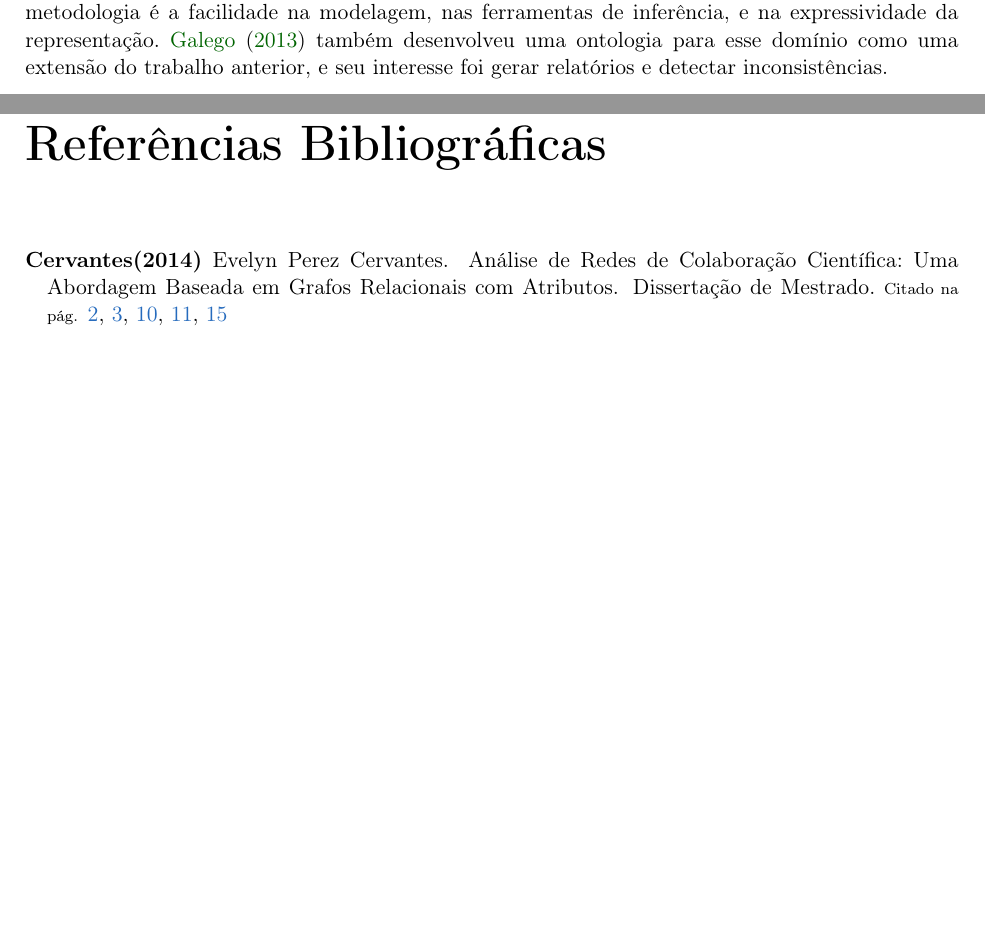
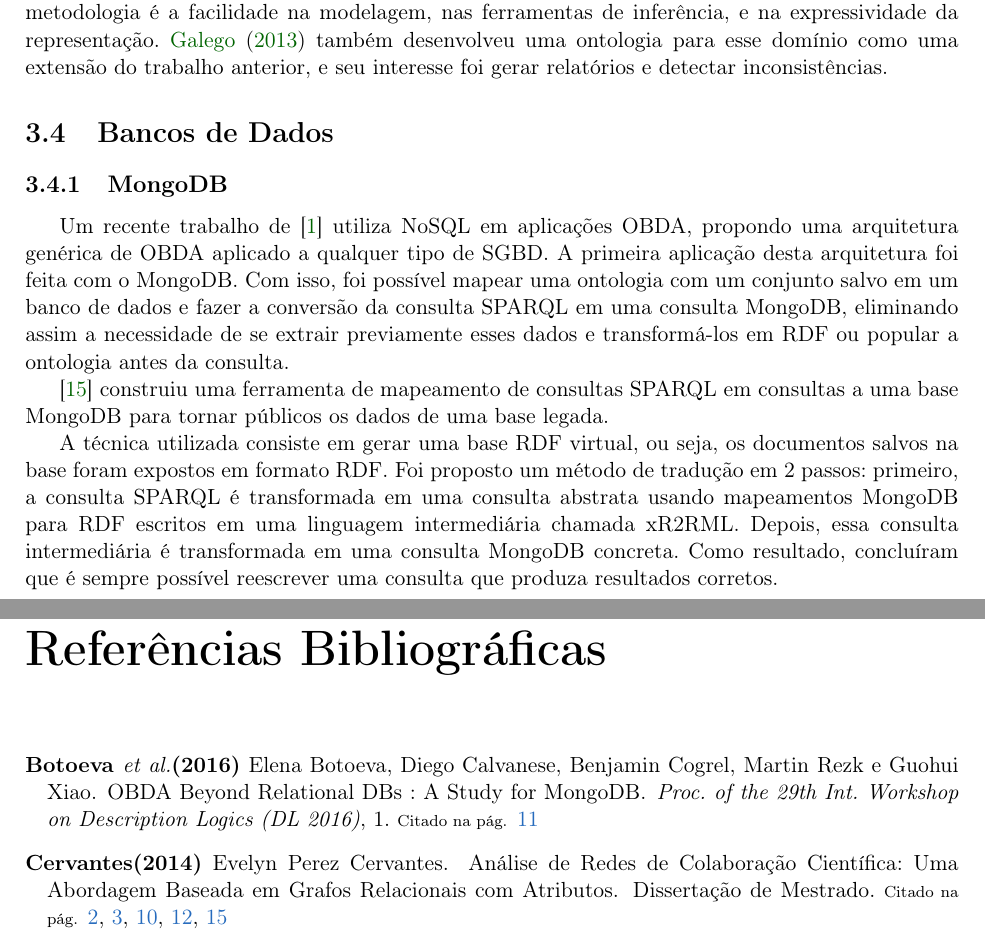
Before and after one commit to thdaraujo/master-research-draft, a LaTeX thesis (projeto-plainnat-ime/tese-exemplo.tex, which reads projeto-plainnat-ime/cap-correlatos.tex): two parts of pages 25 and 35 of 36, joined at a grey line, cut so that both start at the same text, the shorter picture padded with empty space. Compiled offline with pdfLaTeX.

Commit message:
some references

```diff
--- a/projeto-plainnat-ime/cap-correlatos.tex
+++ b/projeto-plainnat-ime/cap-correlatos.tex
@@ -92,6 +92,37 @@ No caso da Plataforma Lattes, \citet{Anaue2009} construíram uma ontologia capaz
 expressividade da representação. \citet{Galego2013} também desenvolveu uma ontologia para esse domínio como uma extensão do trabalho anterior, e seu interesse foi gerar relatórios e detectar inconsistências.
 
 %% ------------------------------------------------------------------------- %%
+% TODO pensar em um nome para essa seção
+\section{Bancos de Dados}
+\label{sec:bd}
+
+%% ------------------------------------------------------------------------- %%
+\subsection{MongoDB}
+\label{ssec:mongodb}
+
+Um recente trabalho de [\citenum{Botoeva}] utiliza NoSQL em aplicações OBDA,
+propondo uma arquitetura genérica de OBDA aplicado a qualquer tipo de SGBD.
+A primeira aplicação desta arquitetura foi feita com o MongoDB. Com isso,
+foi possível mapear uma ontologia com um conjunto salvo em um banco de dados
+e fazer a conversão da consulta SPARQL em uma consulta MongoDB, eliminando
+assim a necessidade de se extrair previamente esses dados e transformá-los
+em RDF ou popular a ontologia antes da consulta.
+
+[\citenum{michel2016mapping}] construiu uma ferramenta de mapeamento de
+consultas SPARQL em consultas a uma base MongoDB para tornar públicos os dados
+de uma base legada.
+
+A técnica utilizada consiste em gerar uma base RDF virtual, ou seja, os
+documentos salvos na base foram expostos em formato RDF. Foi proposto um
+método de tradução em 2 passos: primeiro, a consulta SPARQL é transformada em
+uma consulta abstrata usando mapeamentos MongoDB para RDF escritos em uma
+linguagem intermediária chamada xR2RML. Depois, essa consulta intermediária
+é transformada em uma consulta MongoDB concreta. Como resultado,
+concluíram que é sempre possível reescrever uma consulta que produza resultados
+corretos.
+
+
+%% ------------------------------------------------------------------------- %%
 \section{Justificativa}
 \label{sec:justificativa}
 
```
Also changed, not shown: projeto-plainnat-ime/bibliografia.bib (+17 -0 lines).
